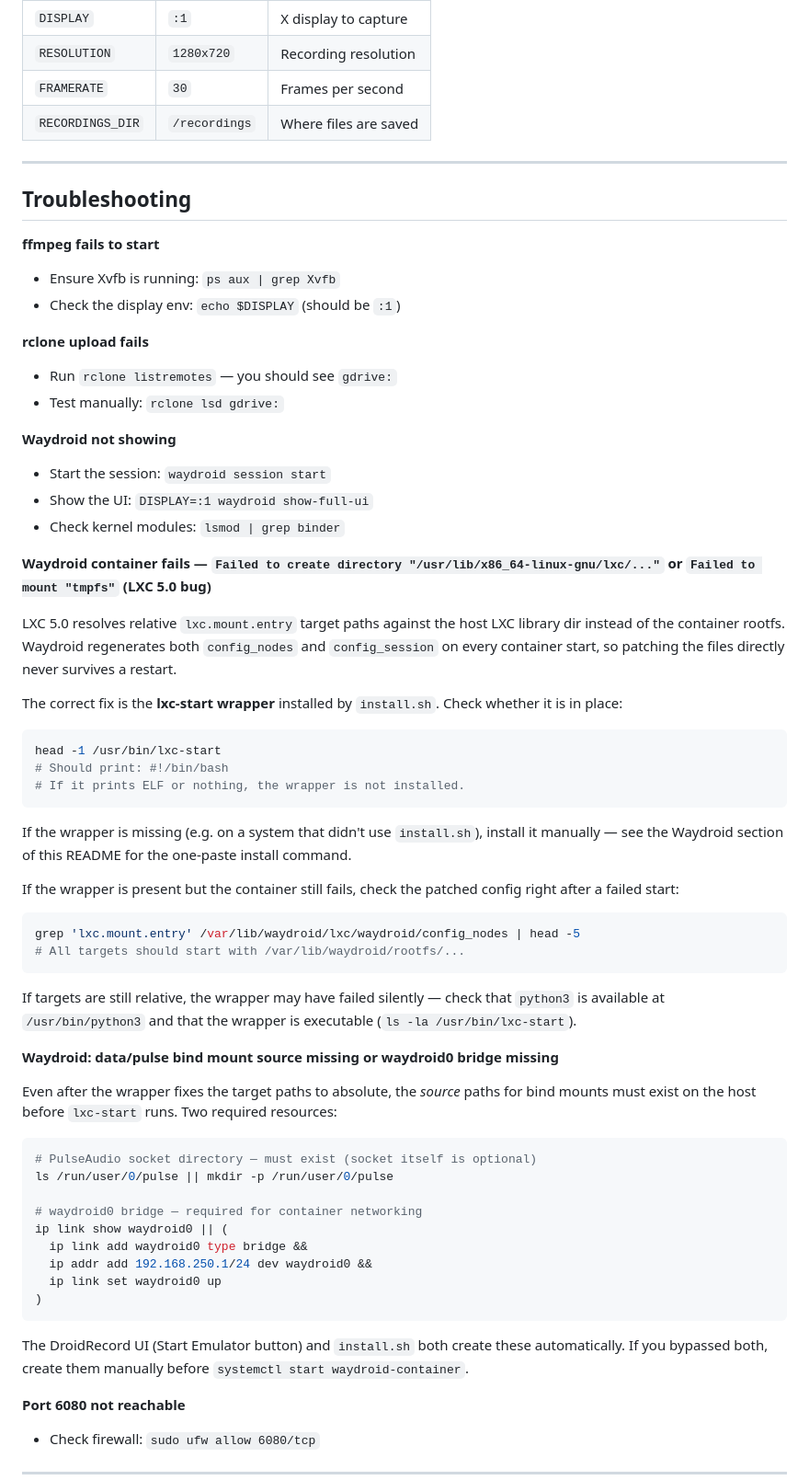
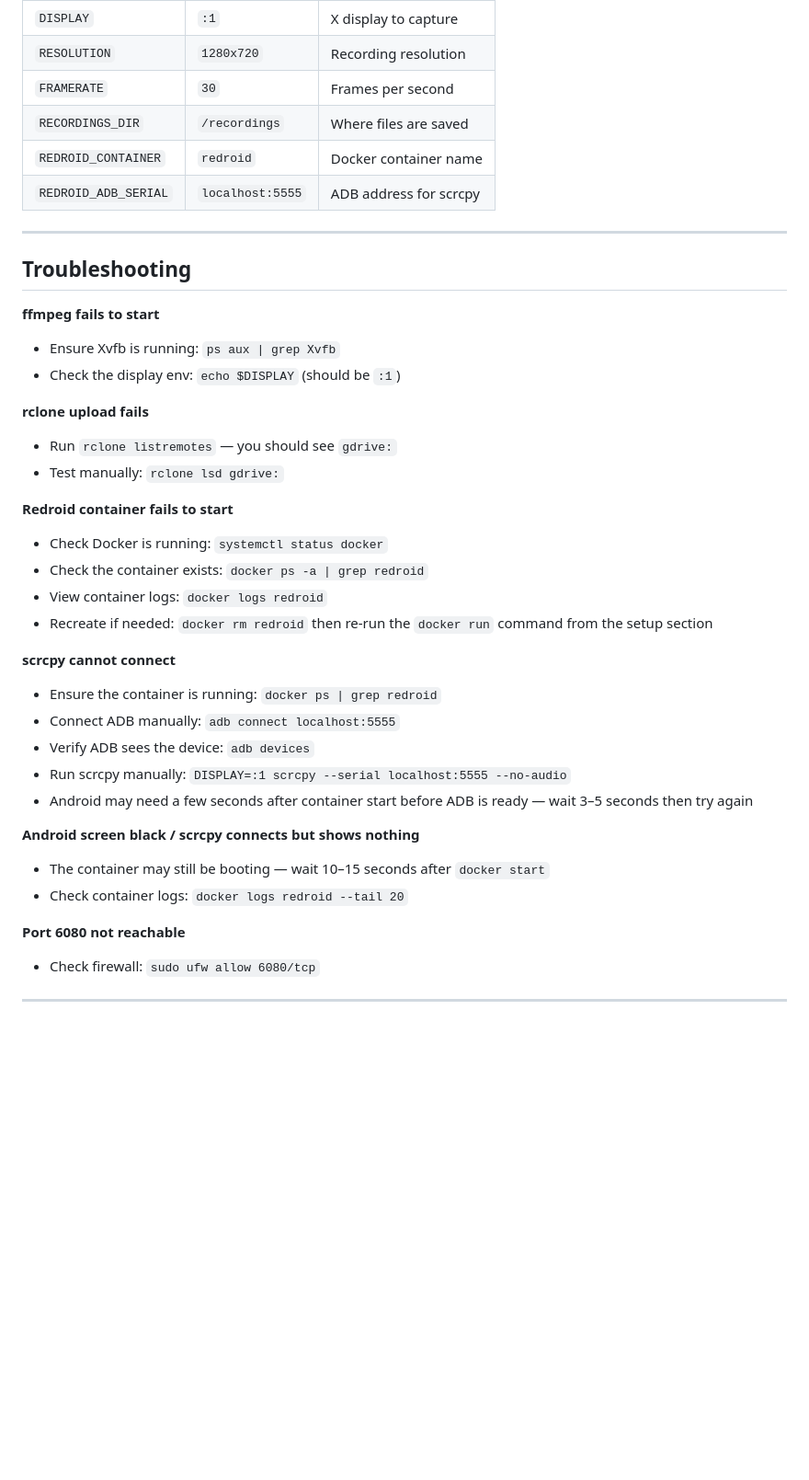
Before and after one commit to josepboss/DroidRecord, a Markdown page: README.md, the part around one of its changes. Shown at 92% size. Drawn GitHub-style; blank space fills up the shorter version.

Commit message:
docs: rewrite for Redroid — remove all Waydroid/LXC content

````diff
--- a/README.md
+++ b/README.md
@@ -276,6 +223,8 @@ Edit `app.py` to change:
 | `RESOLUTION` | `1280x720` | Recording resolution |
 | `FRAMERATE` | `30` | Frames per second |
 | `RECORDINGS_DIR` | `/recordings` | Where files are saved |
+| `REDROID_CONTAINER` | `redroid` | Docker container name |
+| `REDROID_ADB_SERIAL` | `localhost:5555` | ADB address for scrcpy |
 
 ---
 
@@ -289,51 +238,22 @@ Edit `app.py` to change:
 - Run `rclone listremotes` — you should see `gdrive:`
 - Test manually: `rclone lsd gdrive:`
 
-**Waydroid not showing**
-- Start the session: `waydroid session start`
-- Show the UI: `DISPLAY=:1 waydroid show-full-ui`
-- Check kernel modules: `lsmod | grep binder`
+**Redroid container fails to start**
+- Check Docker is running: `systemctl status docker`
+- Check the container exists: `docker ps -a | grep redroid`
+- View container logs: `docker logs redroid`
+- Recreate if needed: `docker rm redroid` then re-run the `docker run` command from the setup section
 
-**Waydroid container fails — `Failed to create directory "/usr/lib/x86_64-linux-gnu/lxc/..."` or `Failed to mount "tmpfs"` (LXC 5.0 bug)**
+**scrcpy cannot connect**
+- Ensure the container is running: `docker ps | grep redroid`
+- Connect ADB manually: `adb connect localhost:5555`
+- Verify ADB sees the device: `adb devices`
+- Run scrcpy manually: `DISPLAY=:1 scrcpy --serial localhost:5555 --no-audio`
+- Android may need a few seconds after container start before ADB is ready — wait 3–5 seconds then try again
 
-LXC 5.0 resolves relative `lxc.mount.entry` target paths against the host LXC library dir instead of the container rootfs. Waydroid regenerates both `config_nodes` and `config_session` on every container start, so patching the files directly never survives a restart.
-
-The correct fix is the **lxc-start wrapper** installed by `install.sh`. Check whether it is in place:
-
-```bash
-head -1 /usr/bin/lxc-start
-# Should print: #!/bin/bash
-# If it prints ELF or nothing, the wrapper is not installed.
-```
-
-If the wrapper is missing (e.g. on a system that didn't use `install.sh`), install it manually — see the Waydroid section of this README for the one-paste install command.
-
-If the wrapper is present but the container still fails, check the patched config right after a failed start:
-
-```bash
-grep 'lxc.mount.entry' /var/lib/waydroid/lxc/waydroid/config_nodes | head -5
-# All targets should start with /var/lib/waydroid/rootfs/...
-```
-
-If targets are still relative, the wrapper may have failed silently — check that `python3` is available at `/usr/bin/python3` and that the wrapper is executable (`ls -la /usr/bin/lxc-start`).
-
-**Waydroid: data/pulse bind mount source missing or waydroid0 bridge missing**
-
-Even after the wrapper fixes the target paths to absolute, the *source* paths for bind mounts must exist on the host before `lxc-start` runs. Two required resources:
-
-```bash
-# PulseAudio socket directory — must exist (socket itself is optional)
-ls /run/user/0/pulse || mkdir -p /run/user/0/pulse
-
-# waydroid0 bridge — required for container networking
-ip link show waydroid0 || (
-  ip link add waydroid0 type bridge &&
-  ip addr add 192.168.250.1/24 dev waydroid0 &&
-  ip link set waydroid0 up
-)
-```
-
-The DroidRecord UI (Start Emulator button) and `install.sh` both create these automatically. If you bypassed both, create them manually before `systemctl start waydroid-container`.
+**Android screen black / scrcpy connects but shows nothing**
+- The container may still be booting — wait 10–15 seconds after `docker start`
+- Check container logs: `docker logs redroid --tail 20`
 
 **Port 6080 not reachable**
 - Check firewall: `sudo ufw allow 6080/tcp`
````
Also changed, not shown: other parts of README.md (+53 -106 lines).
